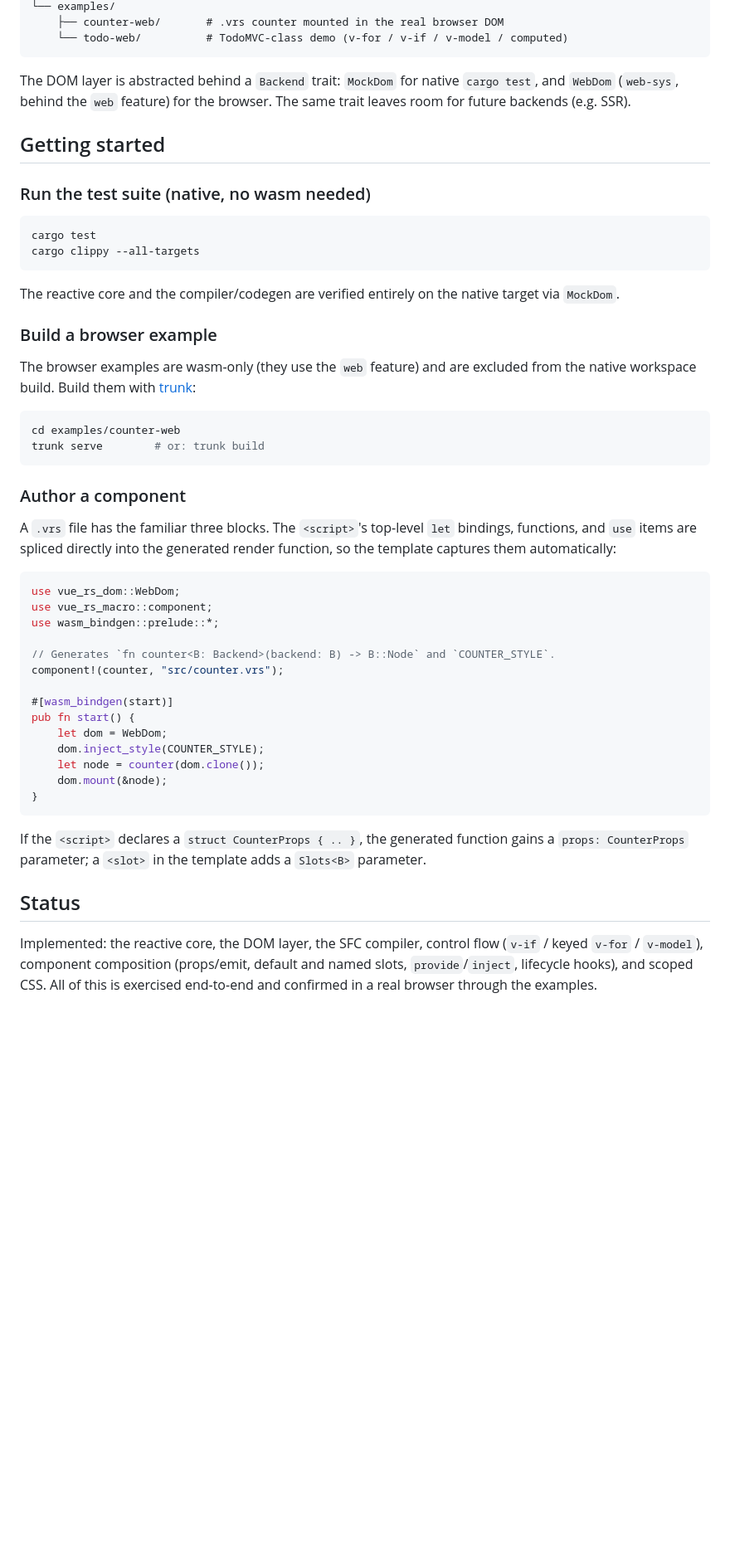
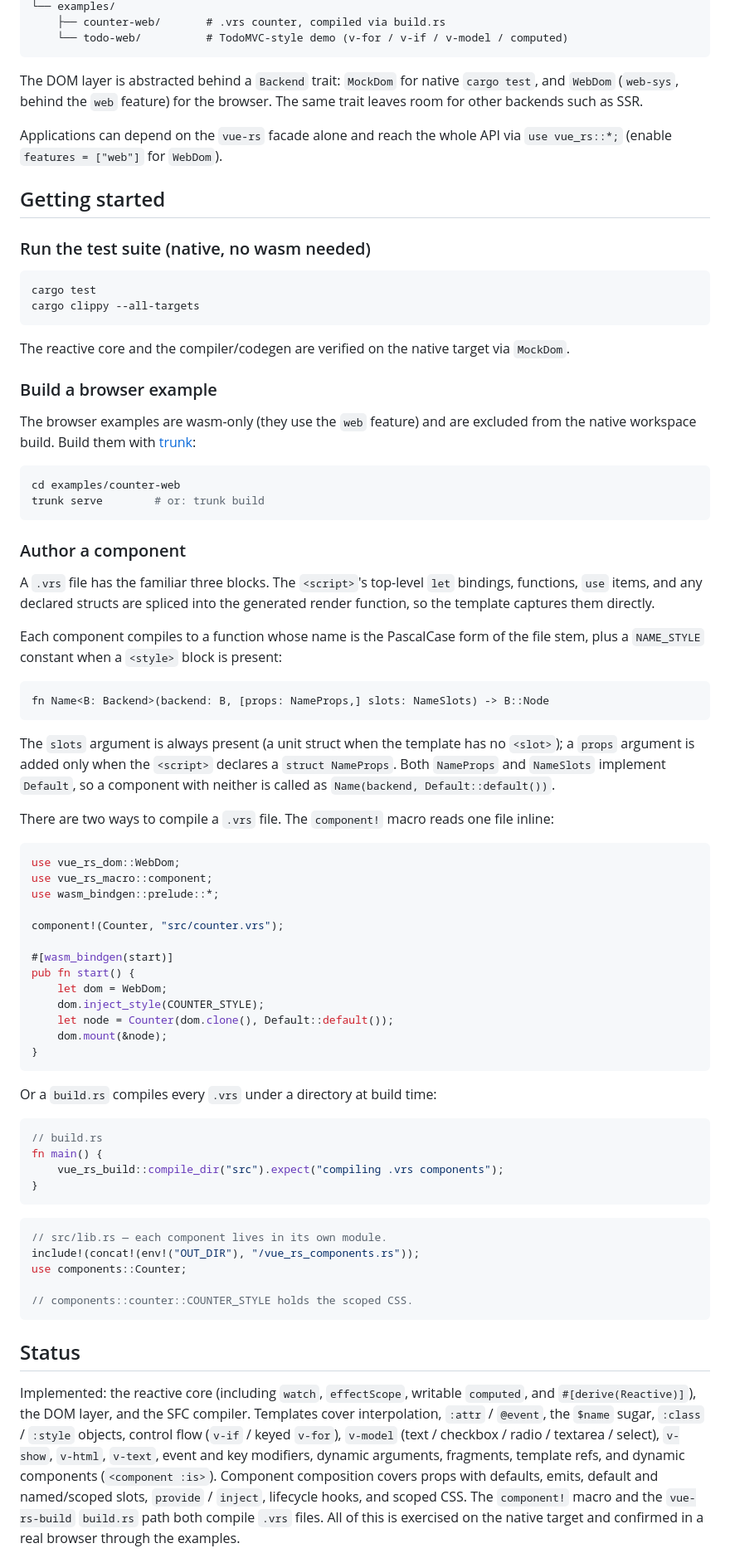
Before and after one commit to ebiryu/vue-rs, a Markdown page: README.md, the part around one of its changes. Shown at 83% size. Drawn GitHub-style; blank space fills up the shorter version.

Commit message:
doc: update README

````diff
--- a/README.md
+++ b/README.md
@@ -82,11 +97,14 @@ vue-rs/
 └── examples/
-    ├── counter-web/       # .vrs counter mounted in the real browser DOM
-    └── todo-web/          # TodoMVC-class demo (v-for / v-if / v-model / computed)
+    ├── counter-web/       # .vrs counter, compiled via build.rs
+    └── todo-web/          # TodoMVC-style demo (v-for / v-if / v-model / computed)
 ```
 
 The DOM layer is abstracted behind a `Backend` trait: `MockDom` for native
 `cargo test`, and `WebDom` (`web-sys`, behind the `web` feature) for the browser.
-The same trait leaves room for future backends (e.g. SSR).
+The same trait leaves room for other backends such as SSR.
+
+Applications can depend on the `vue-rs` facade alone and reach the whole API via
+`use vue_rs::*;` (enable `features = ["web"]` for `WebDom`).
 
 ## Getting started
 
@@ -97,8 +115,8 @@ cargo test
 cargo clippy --all-targets
 ```
 
-The reactive core and the compiler/codegen are verified entirely on the native
-target via `MockDom`.
+The reactive core and the compiler/codegen are verified on the native target via
+`MockDom`.
 
 ### Build a browser example
 
@@ -113,34 +131,68 @@ trunk serve        # or: trunk build
 ### Author a component
 
 A `.vrs` file has the familiar three blocks. The `<script>`'s top-level `let`
-bindings, functions, and `use` items are spliced directly into the generated
-render function, so the template captures them automatically:
+bindings, functions, `use` items, and any declared structs are spliced into the
+generated render function, so the template captures them directly.
+
+Each component compiles to a function whose name is the PascalCase form of the
+file stem, plus a `NAME_STYLE` constant when a `<style>` block is present:
+
+```
+fn Name<B: Backend>(backend: B, [props: NameProps,] slots: NameSlots) -> B::Node
+```
+
+The `slots` argument is always present (a unit struct when the template has no
+`<slot>`); a `props` argument is added only when the `<script>` declares a
+`struct NameProps`. Both `NameProps` and `NameSlots` implement `Default`, so a
+component with neither is called as `Name(backend, Default::default())`.
+
+There are two ways to compile a `.vrs` file. The `component!` macro reads one
+file inline:
 
 ```rust
 use vue_rs_dom::WebDom;
 use vue_rs_macro::component;
 use wasm_bindgen::prelude::*;
 
-// Generates `fn counter<B: Backend>(backend: B) -> B::Node` and `COUNTER_STYLE`.
-component!(counter, "src/counter.vrs");
+component!(Counter, "src/counter.vrs");
 
 #[wasm_bindgen(start)]
 pub fn start() {
     let dom = WebDom;
     dom.inject_style(COUNTER_STYLE);
-    let node = counter(dom.clone());
+    let node = Counter(dom.clone(), Default::default());
     dom.mount(&node);
 }
 ```
 
-If the `<script>` declares a `struct CounterProps { .. }`, the generated function
-gains a `props: CounterProps` parameter; a `<slot>` in the template adds a
-`Slots<B>` parameter.
+Or a `build.rs` compiles every `.vrs` under a directory at build time:
+
+```rust
+// build.rs
+fn main() {
+    vue_rs_build::compile_dir("src").expect("compiling .vrs components");
+}
+```
+
+```rust
+// src/lib.rs — each component lives in its own module.
+include!(concat!(env!("OUT_DIR"), "/vue_rs_components.rs"));
+use components::Counter;
+
+// components::counter::COUNTER_STYLE holds the scoped CSS.
+```
 
 ## Status
 
-Implemented: the reactive core, the DOM layer, the SFC compiler, control flow
-(`v-if` / keyed `v-for` / `v-model`), component composition (props/emit, default
-and named slots, `provide`/`inject`, lifecycle hooks), and scoped CSS. All of
-this is exercised end-to-end and confirmed in a real browser through the examples.
+Implemented: the reactive core (including `watch`, `effectScope`, writable
+`computed`, and `#[derive(Reactive)]`), the DOM layer, and the SFC compiler.
+Templates cover interpolation, `:attr` / `@event`, the `$name` sugar,
+`:class` / `:style` objects, control flow (`v-if` / keyed `v-for`), `v-model`
+(text / checkbox / radio / textarea / select), `v-show`, `v-html`, `v-text`,
+event and key modifiers, dynamic arguments, fragments, template refs, and
+dynamic components (`<component :is>`). Component composition covers props with
+defaults, emits, default and named/scoped slots, `provide` / `inject`, lifecycle
+hooks, and scoped CSS. The `component!` macro and the `vue-rs-build` `build.rs`
+path both compile `.vrs` files. All of this is exercised on the native target and
+confirmed in a real browser through the examples.
 
````
Also changed, not shown: other parts of README.md (+29 -13 lines).
